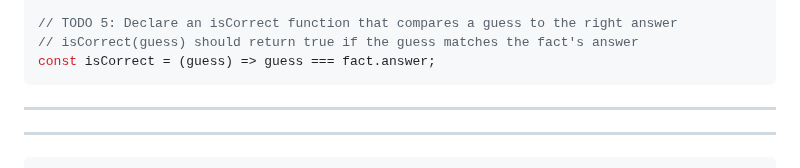
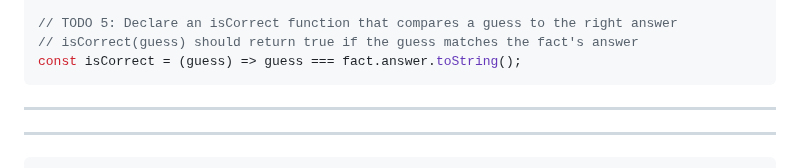
Before and after one commit to Mohammad-Abohasan/Mastering-JavaScript-in-20-Days, a Markdown page: Day1.md, the part around the change. Rendered like a GitHub page.

Commit message:
Functions

````diff
--- a/Day1.md
+++ b/Day1.md
@@ -802,7 +802,7 @@ const disable = (btnEl) => btnEl.disabled = true;
 
 // TODO 5: Declare an isCorrect function that compares a guess to the right answer
 // isCorrect(guess) should return true if the guess matches the fact's answer
-const isCorrect = (guess) => guess === fact.answer;
+const isCorrect = (guess) => guess === fact.answer.toString();
 ```
 
 ---
````
